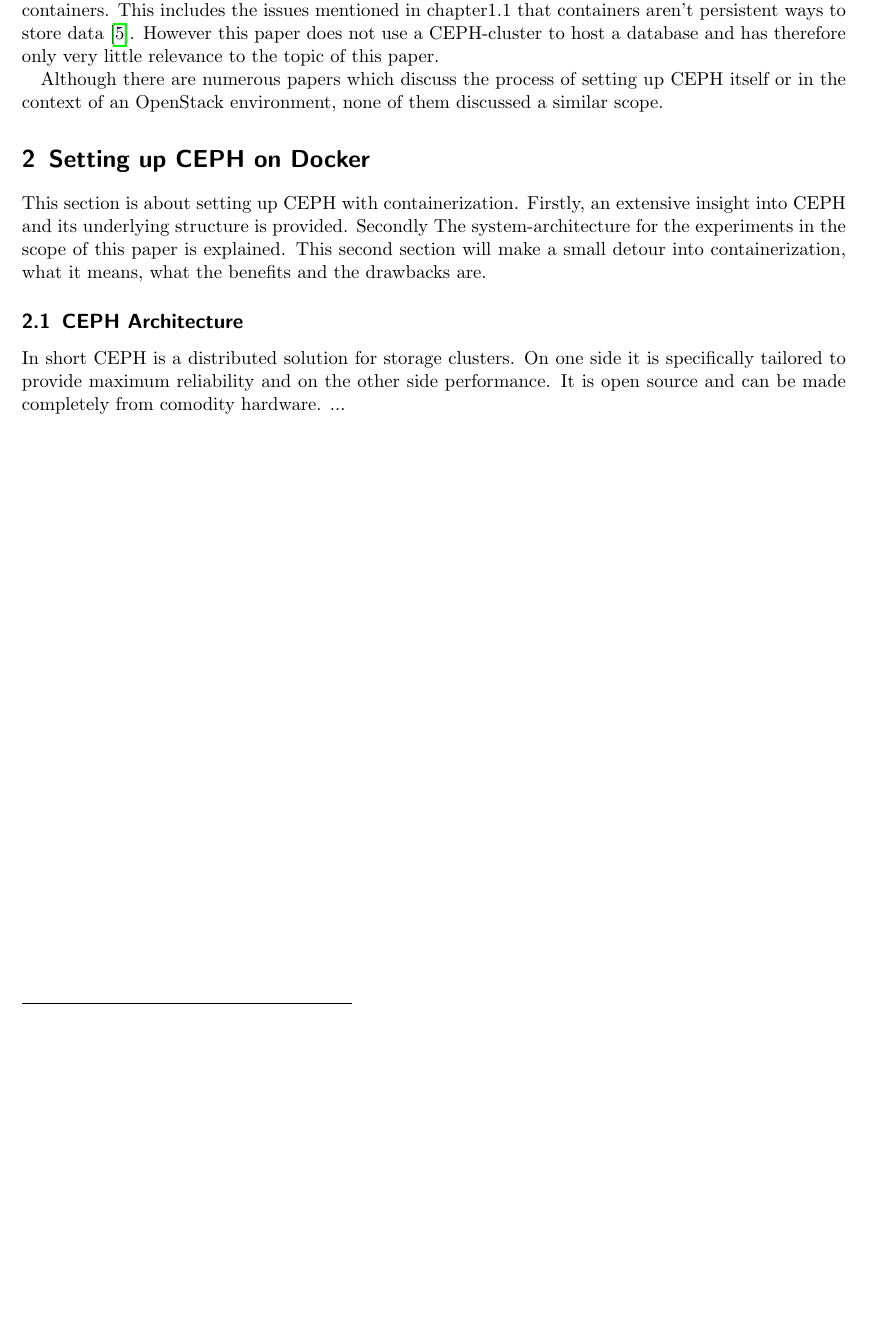
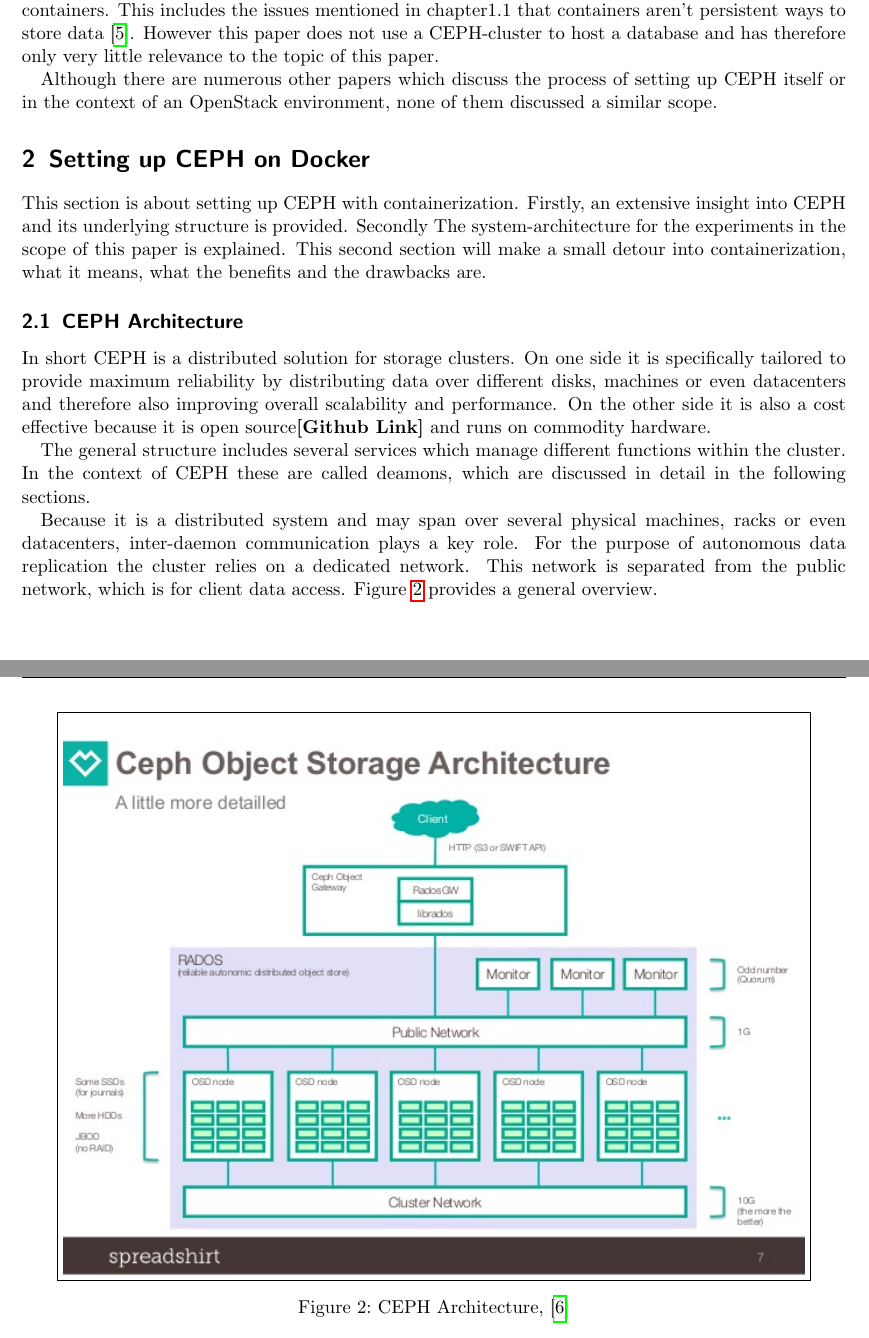
Before and after one commit to codebaard/DockerCEPH, a LaTeX paper (paper/masterdoc.tex): part of page 6 of 8 before the commit and two parts of pages 6 and 7 of 9 after it, the two joined at a grey line, cut so that both start at the same text, the shorter picture padded with empty space. Compiled offline with pdfLaTeX.

Commit message:
added architecture graphics and text

```diff
--- a/paper/masterdoc.tex
+++ b/paper/masterdoc.tex
@@ -206,7 +206,7 @@
             to store data\cite{hong2019database}. However this paper does not use a CEPH-cluster to host a database and
             has therefore only very little relevance to the topic of this paper.
 
-            Although there are numerous papers
+            Although there are numerous other papers
             which discuss the process of setting up CEPH itself or in the context of an OpenStack environment,
             none of them discussed a similar scope.
 
@@ -219,13 +219,22 @@
         \subsection{CEPH Architecture}
 
             In short CEPH is a distributed solution for storage clusters. On one side it is specifically tailored to provide
-            maximum reliability and on the other side performance. It is open source and can be made completely from comodity hardware.
-            ...
+            maximum reliability by distributing data over different disks, machines or even datacenters and therefore also
+            improving overall scalability and performance. On the other side it is also a cost effective because it is open source\textbf{[Github Link]}
+            and runs on commodity hardware.
 
-            \subsubsection{Overview}
+            The general structure includes several services which manage different functions within the cluster. In the context of
+            CEPH these are called deamons, which are discussed in detail in the following sections.
 
-            % librados, radosgw, rbd, cephfs (build on top of krbd/librados -> source?)
-            % quick rundown of MON, OSD, MDS, MGR
+            \begin{figure}%[H]
+                \centering
+                \fbox{\includegraphics[width=0.9\textwidth]{ceph-architecture.jpg}}
+                \caption{CEPH Architecture, \cite{hadlich_2015}}
+                \label{fig:ceph-arch}
+            \end{figure}
 
-            \subsubsection{Monitor Nodes}
+            Because it is a distributed system and may span over several physical machines, racks or even datacenters, inter-daemon
+            communication plays a key role. For the purpose of autonomous data replication the cluster relies on a dedicated network.
+            This network is separated from the public network, which is for client data access. Figure \ref{fig:ceph-arch} provides a
+            general overview.
 
```
Also changed, not shown: paper/references.bib (+9 -0 lines), paper/images/ceph-architecture.jpg (added), paper/masterdoc.pdf, paper/masterdoc.tex (11 more changed lines).
